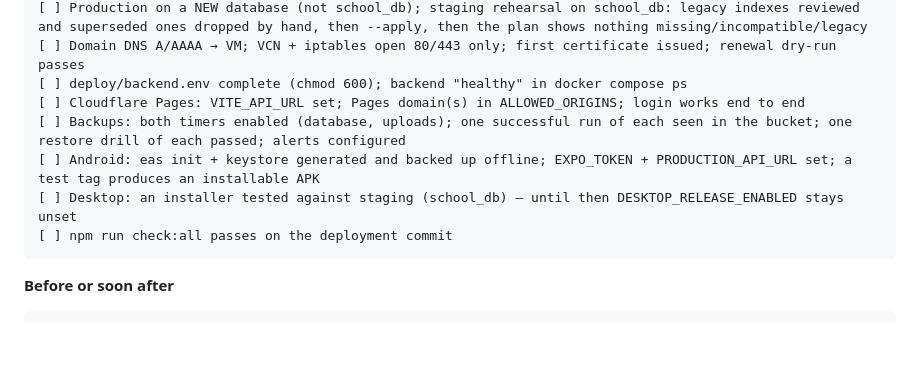
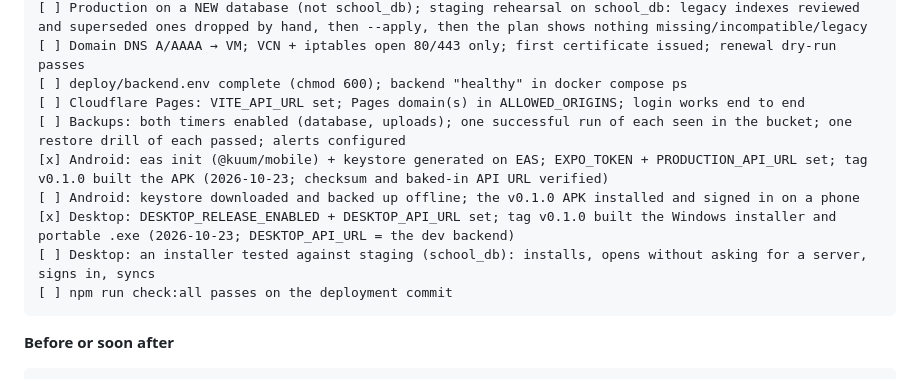
Before and after one commit to Kuumernest/OfflineSchoolApp, a Markdown page: OfflineSchoolApp/docs/17-deployment.md, the part around the change. GitHub-like rendering; blank space fills up the shorter version.

Commit message:
docs(deployment): record Android and Desktop release progress
Split the Android and Desktop launch blockers into what the v0.1.0 tag
run has done (ticked) and what still needs a person (unticked): the
offline keystore backup, an install and sign-in on a phone, and an
installer tested against staging.

Co-Authored-By: Claude Opus 5.5 <noreply@anthropic.com>

````diff
--- a/OfflineSchoolApp/docs/17-deployment.md
+++ b/OfflineSchoolApp/docs/17-deployment.md
@@ -612,8 +612,10 @@ anything.
 [ ] deploy/backend.env complete (chmod 600); backend "healthy" in docker compose ps
 [ ] Cloudflare Pages: VITE_API_URL set; Pages domain(s) in ALLOWED_ORIGINS; login works end to end
 [ ] Backups: both timers enabled (database, uploads); one successful run of each seen in the bucket; one restore drill of each passed; alerts configured
-[ ] Android: eas init + keystore generated and backed up offline; EXPO_TOKEN + PRODUCTION_API_URL set; a test tag produces an installable APK
-[ ] Desktop: an installer tested against staging (school_db) — until then DESKTOP_RELEASE_ENABLED stays unset
+[x] Android: eas init (@kuum/mobile) + keystore generated on EAS; EXPO_TOKEN + PRODUCTION_API_URL set; tag v0.1.0 built the APK (2026-10-23; checksum and baked-in API URL verified)
+[ ] Android: keystore downloaded and backed up offline; the v0.1.0 APK installed and signed in on a phone
+[x] Desktop: DESKTOP_RELEASE_ENABLED + DESKTOP_API_URL set; tag v0.1.0 built the Windows installer and portable .exe (2026-10-23; DESKTOP_API_URL = the dev backend)
+[ ] Desktop: an installer tested against staging (school_db): installs, opens without asking for a server, signs in, syncs
 [ ] npm run check:all passes on the deployment commit
 ```
 
````
